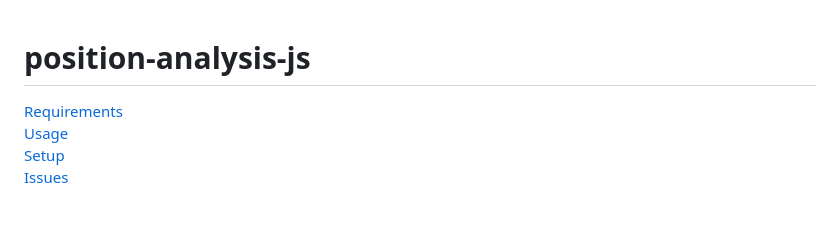
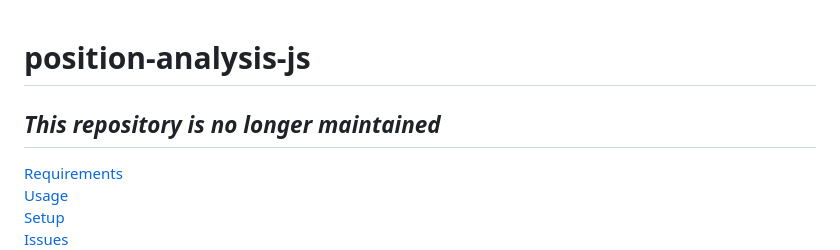
Before and after one commit to Esri/position-analysis-js, a Markdown page: README.md, the part around the change. Drawn GitHub-style; blank space fills up the shorter version.

```diff
--- a/README.md
+++ b/README.md
@@ -1,5 +1,8 @@
 position-analysis-js
 ====================
+
+## *This repository is no longer maintained*
+
 
 [Requirements](#requirements)
 [Usage](#usage)
```
